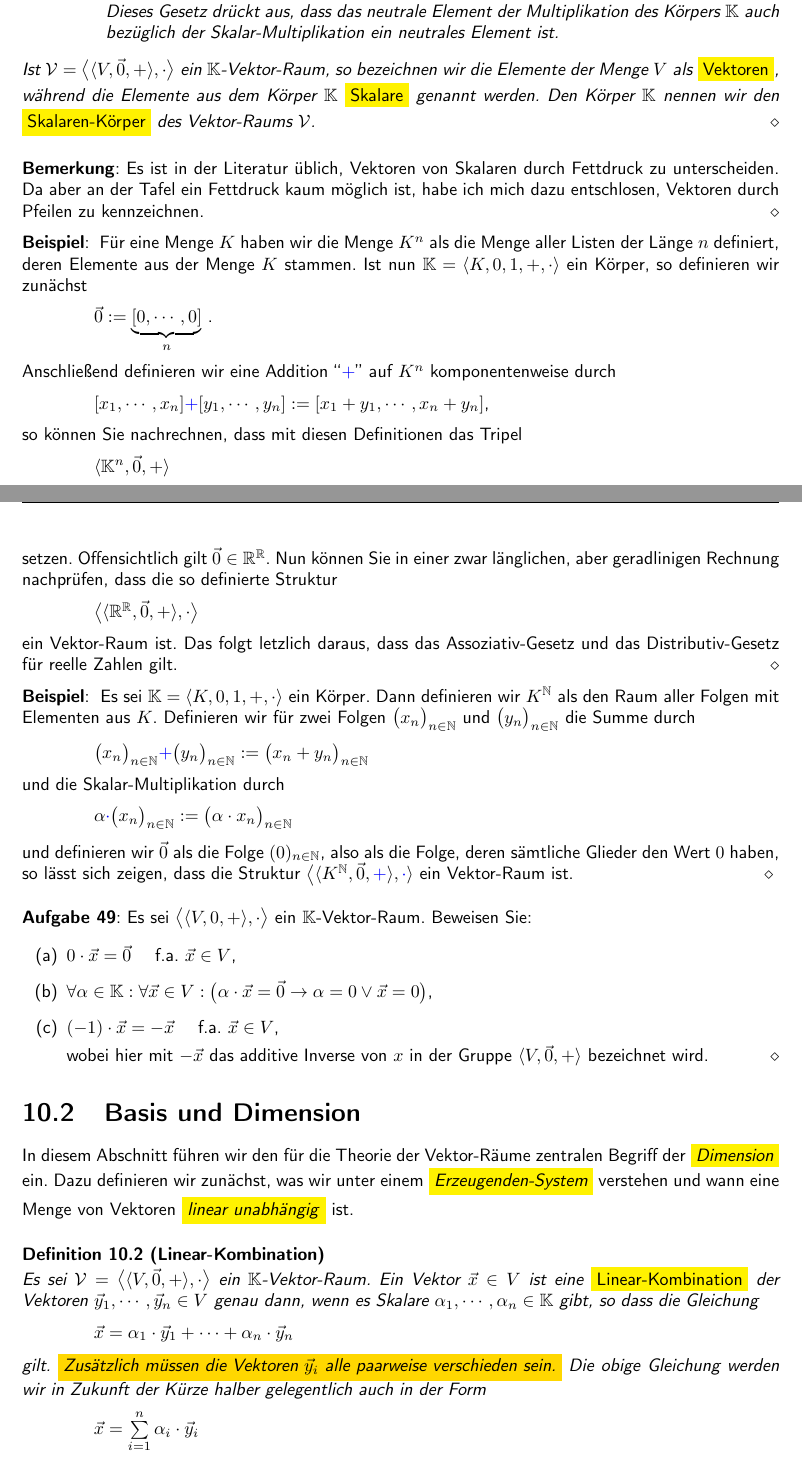
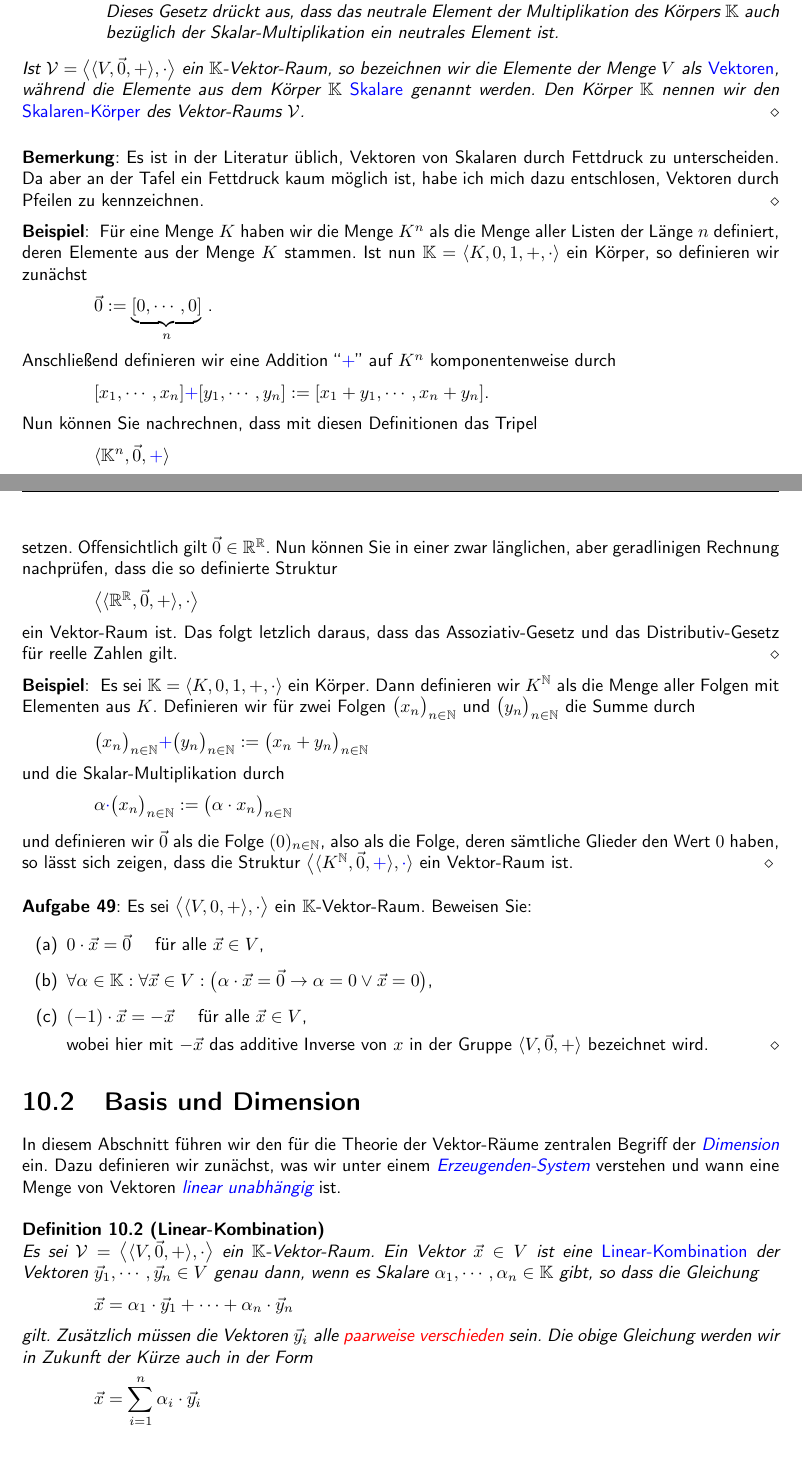
Before and after one commit to karlstroetmann/Lineare-Algebra, a LaTeX thesis (Skript/lineare-algebra.tex, which reads Skript/vektorraeume.tex): two parts of pages 131 and 132 of 195, joined at a grey line, cut so that both start at the same text. The pictures show the PDF file Skript/lineare-algebra.pdf that the author committed with the source.

Commit message:
some recoloring

```diff
--- a/Skript/vektorraeume.tex
+++ b/Skript/vektorraeume.tex
@@ -24,35 +24,38 @@ Ein Paar $\mathcal{V} = \bigl\langle \langle V, \vec{0}, + \rangle, \cdot \bigr\
 \item $\langle V, \vec{0}, + \rangle$ ist eine kommutative Gruppe.
 \item $\cdot: \mathbb{K} \times V \rightarrow V$ ist eine Abbildung, die jeder Zahl $\lambda \in \mathbb{K}$ und jedem
       $\vec{x} \in V$ ein Element $\lambda \cdot \vec{x} \in V$ zuordnet.
-      Diese Funktion  wird als \colorbox{yellow}{\emph{Skalar-Multiplikation}} bezeichnet und
+      Diese Funktion  wird als {\emph{\color{blue}Skalar-Multiplikation}} bezeichnet und
       \"{u}blicherweise in Infix-Notation geschrieben.
 
       Die Skalar-Multiplikation muss au\3erdem den folgenden Gesetzen gen\"{u}gen:
       \begin{enumerate}
-      \item $(\alpha \cdot \beta)  \cdot \vec{x} =  \alpha \cdot (\beta \cdot \vec{x})$ \quad f.a.  $\alpha,\beta \in \mathbb{K}$,  $\vec{x} \in V$.
+      \item $(\alpha \cdot \beta)  \cdot \vec{x} =  \alpha \cdot (\beta \cdot \vec{x})$ \quad f\"ur alle  $\alpha,\beta \in \mathbb{K}$,  $\vec{x} \in V$.
 
             Beachten Sie, dass der Operator ``$\cdot$'', der hier in dem Ausdruck $(\alpha \cdot \beta)$ auftritt,
             die Multiplikation in dem K\"{o}rper $\mathbb{K}$ bezeichnet, w\"{a}hrend alle anderen Auftreten des Operators ``$\cdot$''
             die Skalar-Multiplikation bezeichnen.
 
-            Dieses Gesetz wird als das \colorbox{yellow}{\emph{Assoziativ-Gesetz}} bezeichnet.  Es dr\"{u}ckt
+            Dieses Gesetz wird als das {\emph{\color{blue}Assoziativ-Gesetz}} bezeichnet.  Es dr\"{u}ckt
             aus, dass die Multiplikation in dem K\"{o}rper $\mathbb{K}$ mit der Skalar-Multiplikation
             vertr\"{a}glich ist.
-      \item $(\alpha + \beta) \cdot \vec{x} = \alpha \cdot \vec{x} + \beta \cdot \vec{x}$ \quad f.a.  $\alpha,\beta \in \mathbb{K}$,  $\vec{x} \in V$.
+      \item $(\alpha + \beta) \cdot \vec{x} = \alpha \cdot \vec{x} + \beta \cdot \vec{x}$ \quad f\"ur alle  $\alpha,\beta \in \mathbb{K}$,  $\vec{x} \in V$.
 
             Beachten Sie, dass der Operator ``$+$'', der  hier in dem Ausdruck $(\alpha + \beta)$
             auftritt, die Addition in dem K\"{o}rper $\mathbb{K}$ bezeichnet, w\"{a}hrend der
             Operator ``$+$'' in dem Ausdruck auf der rechten Seite dieser Gleichung die
             Addition in der Gruppe $\langle V, \vec{0}, + \rangle$ bezeichnet.
-      \item $\alpha \cdot (\vec{x} + \vec{y}) = \alpha \cdot \vec{x} + \alpha \cdot \vec{y}$ \quad f.a. $\alpha \in \mathbb{K}$,  $\vec{x}, \vec{y} \in V$.
+      \item $\alpha \cdot (\vec{x} + \vec{y}) = \alpha \cdot \vec{x} + \alpha \cdot \vec{y}$ \quad f\"ur alle $\alpha \in \mathbb{K}$,  $\vec{x}, \vec{y} \in V$.
 
-            Die letzten beiden Gesetze werden als \colorbox{yellow}{\emph{Distributiv-Gesetze}}
+            Die letzten beiden Gesetze werden als {\emph{\color{blue}Distributiv-Gesetze}}
             bezeichnet.  Sie zeigen, inwiefern die Skalar-Multiplikation mit der Addition im Vektor-Raum
             $\mathcal{V}$ und der Addition im K\"{o}rper $\mathbb{K}$ vertr\"{a}glich ist.
-      \item $1 \cdot \vec{x} = \vec{x}$ \quad f.a. $\vec{x} \in V$.
+      \item $1 \cdot \vec{x} = \vec{x}$ \quad f\"ur alle $\vec{x} \in V$.
 
             Dieses Gesetz dr\"{u}ckt aus, dass das neutrale Element der Multiplikation des K\"{o}rpers
             $\mathbb{K}$ auch bez\"{u}glich der Skalar-Multiplikation ein neutrales Element ist.
       \end{enumerate}
 \end{enumerate}
 Ist $\mathcal{V} = \bigl\langle \langle V, \vec{0}, + \rangle, \cdot \bigr\rangle$  ein $\mathbb{K}$-Vektor-Raum, so bezeichnen wir die Elemente der Menge
+$V$ als {\emph{\color{blue}Vektoren}}, w\"{a}hrend die Elemente aus dem K\"{o}rper $\mathbb{K}$
+{\emph{\color{blue}Skalare}} genannt werden.  Den K\"{o}rper $\mathbb{K}$ nennen wir den
+{\emph{\color{blue}Skalaren-K\"{o}rper}} des Vektor-Raums $\mathcal{V}$.
@@ -80,12 +80,12 @@ $\vec{0} := \underbrace{[0, \cdots, 0]}_n$ .
 Anschlie\3end definieren wir eine Addition ``${\color{blue}{+}}$'' auf $K^n$ komponentenweise durch
 \\[0.2cm]
 \hspace*{1.3cm}
-$[x_1, \cdots, x_n] {\color{blue}{+}} [y_1, \cdots, y_n] := [x_1 + y_1, \cdots, x_n + y_n]$,
+$[x_1, \cdots, x_n] {\color{blue}{+}} [y_1, \cdots, y_n] := [x_1 + y_1, \cdots, x_n + y_n]$.
 \\[0.2cm]
-so k\"{o}nnen Sie nachrechnen, dass mit diesen Definitionen das Tripel
+Nun k\"{o}nnen Sie nachrechnen, dass mit diesen Definitionen das Tripel
 \\[0.2cm]
 \hspace*{1.3cm}
-$\langle \mathbb{K}^n, \vec{0}, +\rangle$
+$\langle \mathbb{K}^n, \vec{0}, {\color{blue}+}\rangle$
 \\[0.2cm]
 eine kommutative Gruppe ist.  Definieren wir weiter die Skalar-Multiplikation
 ${\color{blue}\cdot}$ durch
@@ -124,7 +124,7 @@ Definieren wir die Addition zweier Funktionen punktweise, definieren wir f\"{u}r
 Funktion $f+g$ indem wir
 \\[0.2cm]
 \hspace*{1.3cm}
-$(f+g)(x) := f(x) + g(x)$  \quad f.a. $x \in \mathbb{R}$
+$(f+g)(x) := f(x) + g(x)$  \quad f\"ur alle $x \in \mathbb{R}$
 \\[0.2cm]
 setzen, so ist die so definierte Funktion $f + g$ wieder eine Funktion von
 $\mathbb{R}$ nach $\mathbb{R}$.  F\"{u}r ein $\alpha \in \mathbb{R}$ und $f
@@ -132,14 +132,14 @@ $\mathbb{R}$ nach $\mathbb{R}$.  F\"{u}r ein $\alpha \in \mathbb{R}$ und $f
 $\alpha {\color{blue}{\cdot}} f$ als
 \\[0.2cm]
 \hspace*{1.3cm}
-$(\alpha {\color{blue}{\cdot}} f)(x) := \alpha \cdot f(x)$ \quad f.a. $x \in \mathbb{R}$.
+$(\alpha {\color{blue}{\cdot}} f)(x) := \alpha \cdot f(x)$ \quad f\"ur alle $x \in \mathbb{R}$.
 \\[0.2cm]
 Dann ist auch  $\alpha {\color{blue}{\cdot}} f$ eine Funktion von $\mathbb{R}$ nach $\mathbb{R}$.
 Schlie\3lich definieren wir eine Funktion
  $\vec{0}:\mathbb{R} \rightarrow \mathbb{R}$, indem wir
 \\[0.2cm]
 \hspace*{1.3cm}
-$\vec{0}(x) := 0$ \quad f.a. $x \in \mathbb{R}$
+$\vec{0}(x) := 0$ \quad f\"ur alle $x \in \mathbb{R}$
 \\[0.2cm]
 setzen.  Offensichtlich  gilt $\vec{0} \in \mathbb{R}^{\mathbb{R}}$.  Nun k\"{o}nnen Sie
 in einer zwar l\"{a}nglichen, aber geradlinigen Rechnung nachpr\"{u}fen, dass die so definierte Struktur
@@ -152,7 +152,7 @@ gilt.
  \eoxs
 
 \example
-Es sei $\mathbb{K} = \langle K, 0,1,+,\cdot\rangle$ ein K\"{o}rper.  Dann definieren wir $K^\mathbb{N}$ als den Raum aller
+Es sei $\mathbb{K} = \langle K, 0,1,+,\cdot\rangle$ ein K\"{o}rper.  Dann definieren wir $K^\mathbb{N}$ als die Menge aller
 Folgen mit Elementen aus $K$.  Definieren wir f\"{u}r zwei
 Folgen
 $\bigl(x_n\bigr)_{n\in\mathbb{N}}$ und $\bigl(y_n\bigr)_{n\in\mathbb{N}}$ die Summe durch
@@ -175,9 +175,9 @@ deren s\"{a}mtliche Glieder den Wert $0$ haben, so l\"{a}sst sich zeigen, dass d
 Es sei $\bigl\langle \langle V, 0, +\rangle, \cdot\bigr\rangle$ ein $\mathbb{K}$-Vektor-Raum.  Beweisen Sie:
 \renewcommand{\labelenumi}{(\alph{enumi})}
 \begin{enumerate}
-\item $0 \cdot \vec{x} = \vec{0}$ \quad f.a. $\vec{x} \in V$,
+\item $0 \cdot \vec{x} = \vec{0}$ \quad f\"ur alle $\vec{x} \in V$,
 \item $\forall \alpha \in \mathbb{K}: \forall \vec{x} \in V: \bigl(\alpha \cdot \vec{x} = \vec{0} \rightarrow \alpha = 0 \vee \vec{x} = 0\bigr)$,
-\item $(-1) \cdot \vec{x} = -\vec{x}$ \quad f.a. $\vec{x} \in V$,
+\item $(-1) \cdot \vec{x} = -\vec{x}$ \quad f\"ur alle $\vec{x} \in V$,
 
       wobei hier mit $-\vec{x}$ das additive Inverse von $x$ in der Gruppe $\langle V, \vec{0}, +\rangle$
       bezeichnet wird.
@@ -187,3 +187,6 @@ Es sei $\bigl\langle \langle V, 0, +\rangle, \cdot\bigr\rangle$ ein $\mathbb{K}$
 
 \section{Basis und Dimension}
 In diesem Abschnitt f\"{u}hren wir den f\"{u}r die Theorie der Vektor-R\"{a}ume zentralen Begriff
+der {\emph{\color{blue}Dimension}}
+ein.  Dazu definieren wir zun\"{a}chst, was wir unter einem {\emph{\color{blue}Erzeugenden-System}}
+verstehen und wann eine Menge von Vektoren {\emph{\color{blue}linear unabh\"{a}ngig}} ist.
@@ -193,18 +193,18 @@ verstehen und wann eine Menge von Vektoren \colorbox{yellow}{\emph{linear unabh\
 
 \begin{Definition}[Linear-Kombination] \lb
 Es sei $\mathcal{V} = \bigl\langle \langle V, \vec{0}, + \rangle, \cdot \bigr\rangle$ ein $\mathbb{K}$-Vektor-Raum.  Ein Vektor $\vec{x} \in V$ ist eine
-\colorbox{yellow}{\emph{Linear-Kombination}} der Vektoren $\vec{y}_1, \cdots, \vec{y}_n \in V$ genau dann, wenn es Skalare
+{\emph{\color{blue}Linear-Kombination}} der Vektoren $\vec{y}_1, \cdots, \vec{y}_n \in V$ genau dann, wenn es Skalare
 $\alpha_1, \cdots, \alpha_n \in \mathbb{K}$ gibt, so dass die Gleichung
 \\[0.2cm]
 \hspace*{1.3cm}
 $\vec{x} = \alpha_1 \cdot \vec{y}_1 + \cdots + \alpha_n \cdot \vec{y}_n$
 \\[0.2cm]
 gilt.
-\colorbox{gold}{Zus\"{a}tzlich m\"{u}ssen die Vektoren $\vec{y}_i$ alle paarweise verschieden sein.}
-Die obige Gleichung werden wir in Zukunft der K\"{u}rze halber gelegentlich auch in der Form
+Zus\"{a}tzlich m\"{u}ssen die Vektoren $\vec{y}_i$ alle {\color{red}paarweise verschieden} sein.
+Die obige Gleichung werden wir in Zukunft der K\"{u}rze auch in der Form
 \\[0.2cm]
 \hspace*{1.3cm}
-$\vec{x} = \sum\limits_{i=1}^n \alpha_i \cdot \vec{y}_i$
+$\ds \vec{x} = \sum\limits_{i=1}^n \alpha_i \cdot \vec{y}_i$
 \\[0.2cm]
 schreiben.
 \eoxs
```
Also changed, not shown: Skript/lineare-algebra.pdf, Skript/vektorraeume.tex (61 more changed lines).
